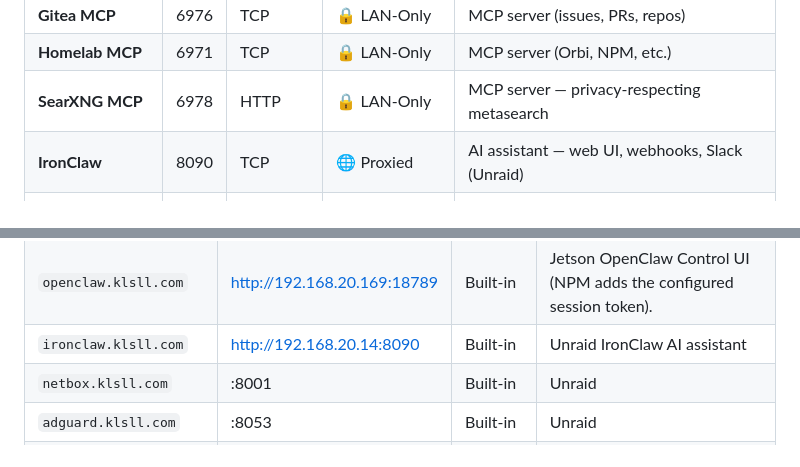
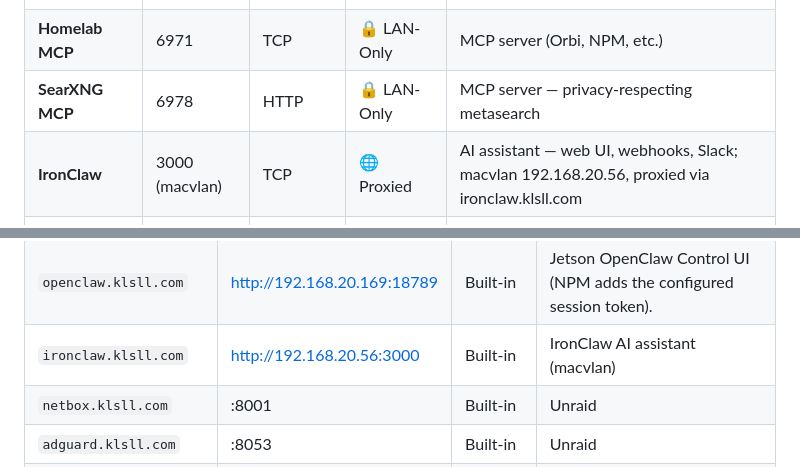
Before and after one commit to HavartiBard/homelab-infra, a Markdown page: docs/network-ports.md, 2 parts joined by grey strips. Drawn GitHub-style.

Commit message:
docs: update IronClaw port registry to reflect macvlan deployment
Co-Authored-By: Claude Sonnet 4.6 <noreply@anthropic.com>

```diff
--- a/docs/network-ports.md
+++ b/docs/network-ports.md
@@ -57,7 +57,7 @@ This document lists all ports used by homelab stacks with access requirements.
 | **Gitea MCP** | 6976 | TCP | 🔒 LAN-Only | MCP server (issues, PRs, repos) |
 | **Homelab MCP** | 6971 | TCP | 🔒 LAN-Only | MCP server (Orbi, NPM, etc.) |
 | **SearXNG MCP** | 6978 | HTTP | 🔒 LAN-Only | MCP server — privacy-respecting metasearch |
-| **IronClaw** | 8090 | TCP | 🌐 Proxied | AI assistant — web UI, webhooks, Slack (Unraid) |
+| **IronClaw** | 3000 (macvlan) | TCP | 🌐 Proxied | AI assistant — web UI, webhooks, Slack; macvlan 192.168.20.56, proxied via ironclaw.klsll.com |
 | **AdGuard Home** | 53 | UDP/TCP | 🔒 LAN-Only | DNS queries |
 | AdGuard Home | 3080 | TCP | 🔒⚠️ LAN-Only | Initial setup UI |
 | AdGuard Home | 8053 | TCP | 🔒⚠️ LAN-Only | Web UI (HTTP) |
@@ -149,7 +149,7 @@ Use `*.klsll.com` hostnames in NPM and create matching DNS records in Technitium
 | `ollama.klsll.com` | <worker-ip>:11434 | NPM Access List | GPU worker |
 | `chat.klsll.com` | <worker-ip>:8080 | Built-in | GPU worker |
 | `openclaw.klsll.com` | http://192.168.20.169:18789 | Built-in | Jetson OpenClaw Control UI (NPM adds the configured session token). |
-| `ironclaw.klsll.com` | http://192.168.20.14:8090 | Built-in | Unraid IronClaw AI assistant |
+| `ironclaw.klsll.com` | http://192.168.20.56:3000 | Built-in | IronClaw AI assistant (macvlan) |
 | `netbox.klsll.com` | <unraid-ip>:8001 | Built-in | Unraid |
 | `adguard.klsll.com` | <unraid-ip>:8053 | Built-in | Unraid |
 | `dev-box` | 192.168.20.60:22 | SSH key | Dev environment (macvlan) |
```
